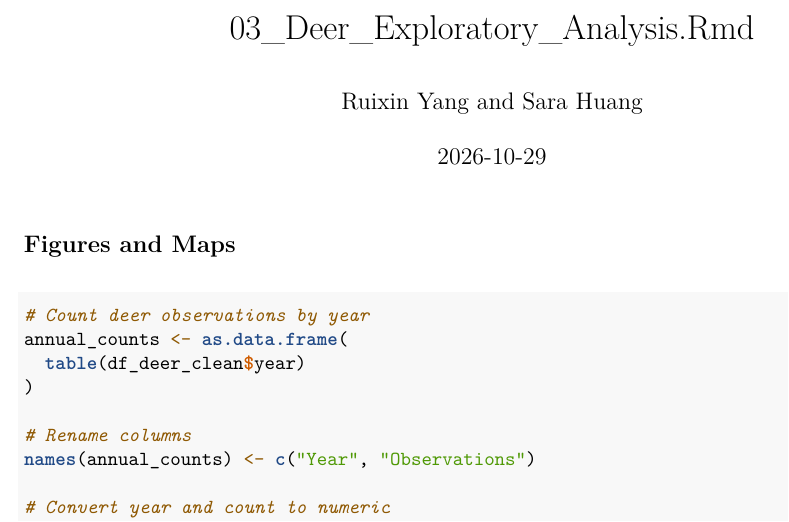
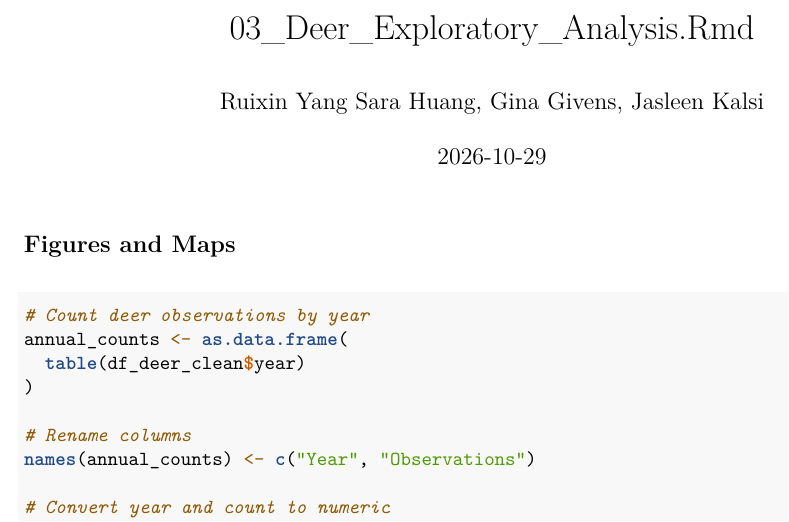
Before and after one commit to Ruixin0428/KalsiGivensHuangYang, an R Markdown document (Scripts/03_Deer_Exploratory_Analysis.Rmd): part of page 1 of 18, cut so that both start at the same text. The pictures show the output file Scripts/03_Deer_Exploratory_Analysis.pdf that the author committed with the source.

Commit message:
FINAL analysis update

```diff
--- a/Scripts/03_Deer_Exploratory_Analysis.Rmd
+++ b/Scripts/03_Deer_Exploratory_Analysis.Rmd
@@ -1,6 +1,6 @@
 ---
 title: "03_Deer_Exploratory_Analysis.Rmd"
-author: "Ruixin Yang and Sara Huang"
+author: "Ruixin Yang Sara Huang, Gina Givens, Jasleen Kalsi"
 date: "2026-10-29"
 output:
   pdf_document: default
```
Also changed, not shown: Scripts/03_Deer_Exploratory_Analysis.pdf.
